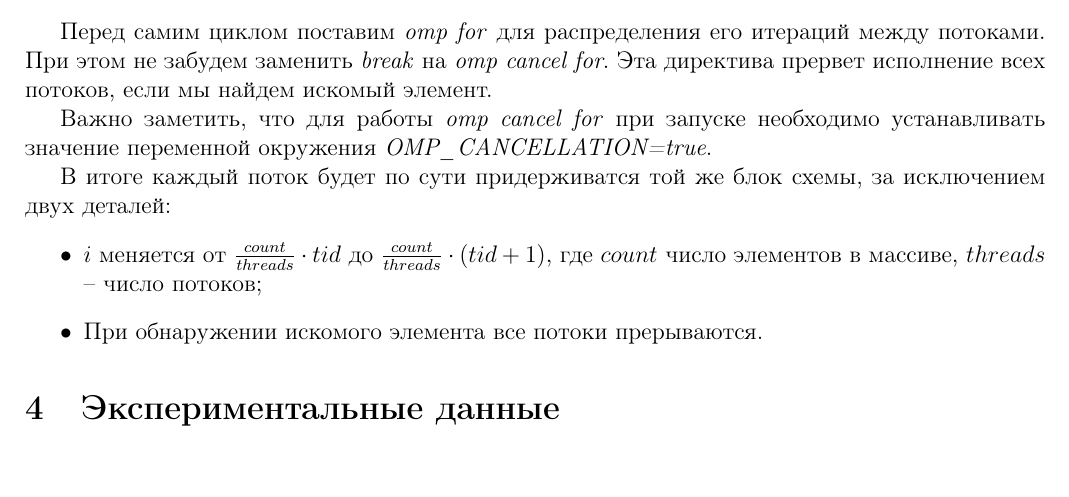
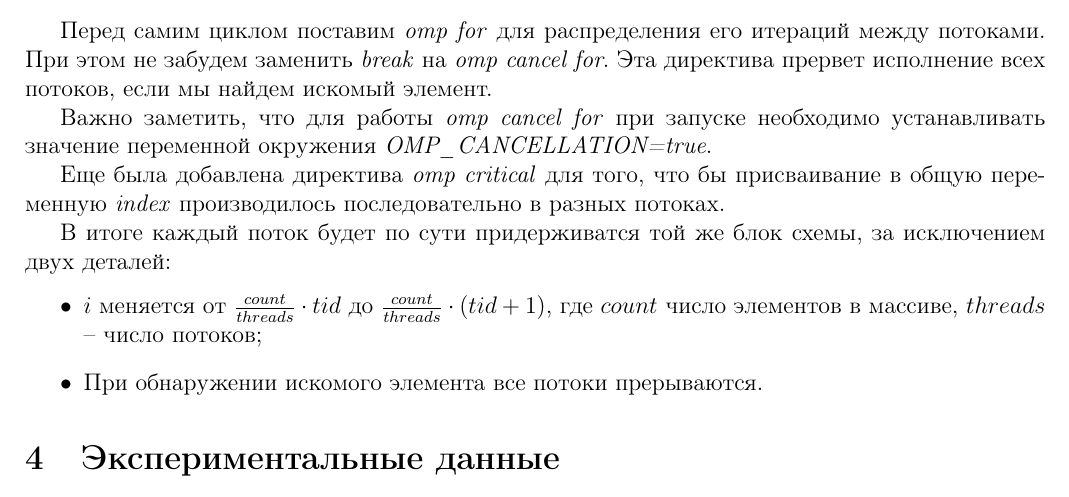
Before and after one commit to ac3di4/pp_labs, a LaTeX document (lab2/main.tex): part of page 3 of 9, cut so that both start at the same text, the shorter picture padded with empty space. The pictures show the PDF file lab2/main.pdf that the author committed with the source.

Commit message:
Add lab2 omp critical description

```diff
--- a/lab2/main.tex
+++ b/lab2/main.tex
@@ -100,6 +100,8 @@ gcc (GCC) 12.2.0
 Перед самим циклом поставим \textit{omp for} для распределения его итераций между потоками. При этом не забудем заменить \textit{break} на \textit{omp cancel for}. Эта директива прервет исполнение всех потоков, если мы найдем искомый элемент.
 
 Важно заметить, что для работы \textit{omp cancel for} при запуске необходимо устанавливать значение переменной окружения \textit{OMP\_CANCELLATION=true}.
+
+Еще была добавлена директива \textit{omp critical} для того, что бы присваивание в общую переменную \textit{index} производилось последовательно в разных потоках.
 
 В итоге каждый поток будет по сути придерживатся той же блок схемы, за исключением двух деталей:
 \begin{itemize}
```
Also changed, not shown: lab2/main.pdf.
